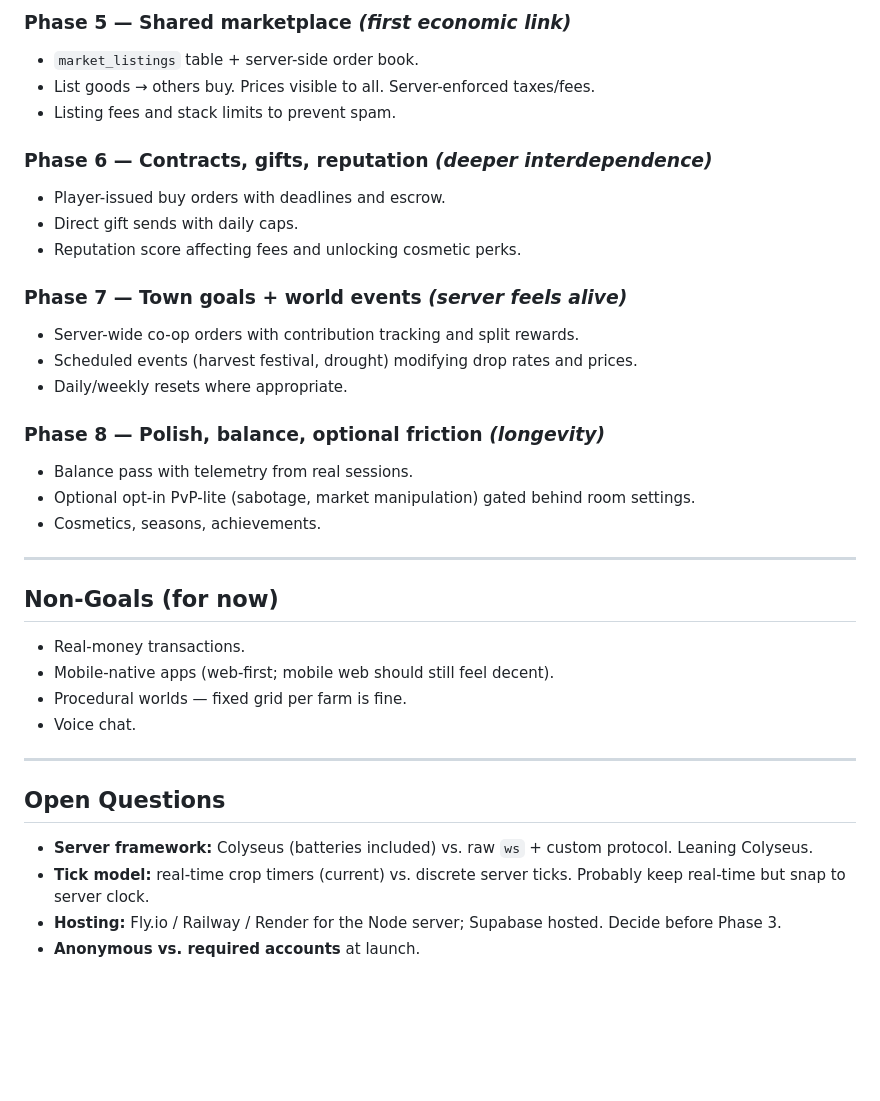
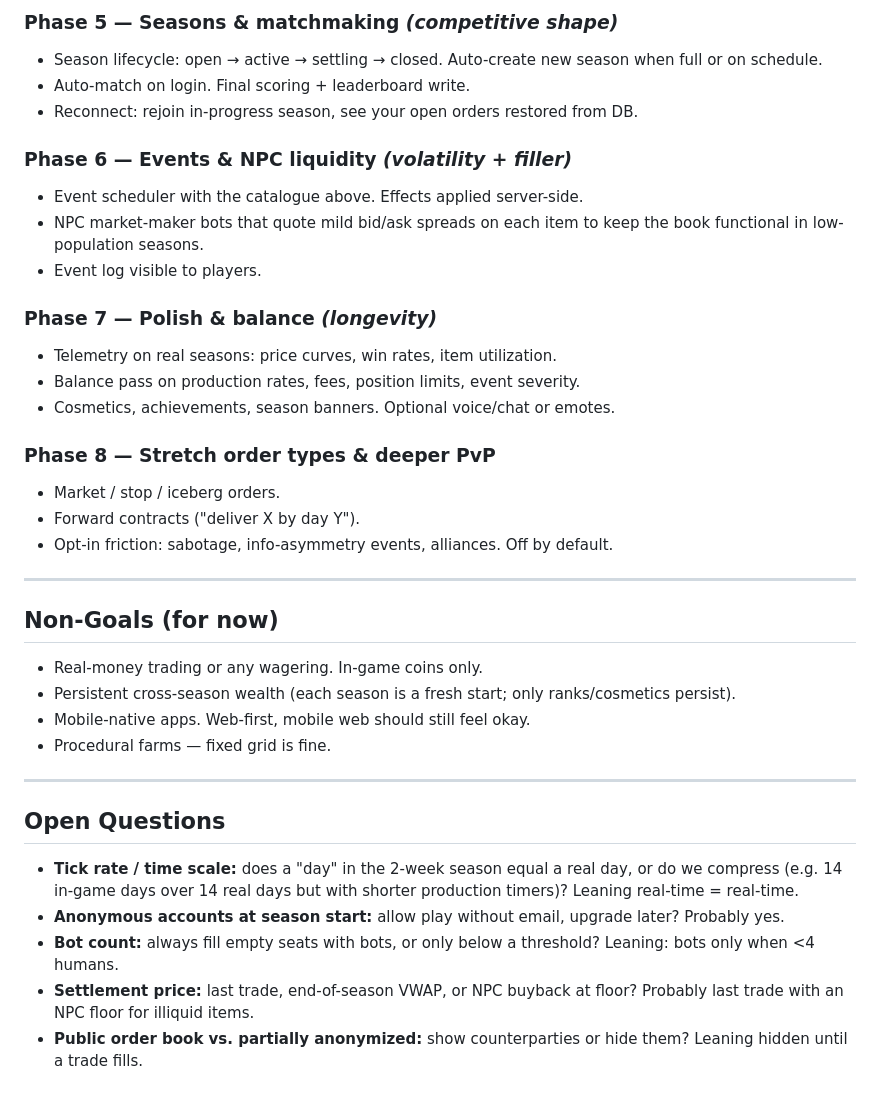
Before and after one commit to goldbar123467/SunnyAcres, a Markdown page: endgoal.md, the part around one of its changes. Rendered like a GitHub page; blank space fills up the shorter version.

```diff
--- a/endgoal.md
+++ b/endgoal.md
@@ -84,38 +131,39 @@ Each phase ends with something runnable and demoable. Don't start phase N+1 unti
 
-### Phase 5 — Shared marketplace *(first economic link)*
-- `market_listings` table + server-side order book.
-- List goods → others buy. Prices visible to all. Server-enforced taxes/fees.
-- Listing fees and stack limits to prevent spam.
+### Phase 5 — Seasons & matchmaking *(competitive shape)*
+- Season lifecycle: open → active → settling → closed. Auto-create new season when full or on schedule.
+- Auto-match on login. Final scoring + leaderboard write.
+- Reconnect: rejoin in-progress season, see your open orders restored from DB.
 
-### Phase 6 — Contracts, gifts, reputation *(deeper interdependence)*
-- Player-issued buy orders with deadlines and escrow.
-- Direct gift sends with daily caps.
-- Reputation score affecting fees and unlocking cosmetic perks.
+### Phase 6 — Events & NPC liquidity *(volatility + filler)*
+- Event scheduler with the catalogue above. Effects applied server-side.
+- NPC market-maker bots that quote mild bid/ask spreads on each item to keep the book functional in low-population seasons.
+- Event log visible to players.
 
-### Phase 7 — Town goals + world events *(server feels alive)*
-- Server-wide co-op orders with contribution tracking and split rewards.
-- Scheduled events (harvest festival, drought) modifying drop rates and prices.
-- Daily/weekly resets where appropriate.
+### Phase 7 — Polish & balance *(longevity)*
+- Telemetry on real seasons: price curves, win rates, item utilization.
+- Balance pass on production rates, fees, position limits, event severity.
+- Cosmetics, achievements, season banners. Optional voice/chat or emotes.
 
-### Phase 8 — Polish, balance, optional friction *(longevity)*
-- Balance pass with telemetry from real sessions.
-- Optional opt-in PvP-lite (sabotage, market manipulation) gated behind room settings.
-- Cosmetics, seasons, achievements.
+### Phase 8 — Stretch order types & deeper PvP
+- Market / stop / iceberg orders.
+- Forward contracts ("deliver X by day Y").
+- Opt-in friction: sabotage, info-asymmetry events, alliances. Off by default.
 
 ---
 
 ## Non-Goals (for now)
 
-- Real-money transactions.
-- Mobile-native apps (web-first; mobile web should still feel decent).
-- Procedural worlds — fixed grid per farm is fine.
-- Voice chat.
+- Real-money trading or any wagering. In-game coins only.
+- Persistent cross-season wealth (each season is a fresh start; only ranks/cosmetics persist).
+- Mobile-native apps. Web-first, mobile web should still feel okay.
+- Procedural farms — fixed grid is fine.
 
 ---
 
 ## Open Questions
 
-- **Server framework:** Colyseus (batteries included) vs. raw `ws` + custom protocol. Leaning Colyseus.
-- **Tick model:** real-time crop timers (current) vs. discrete server ticks. Probably keep real-time but snap to server clock.
-- **Hosting:** Fly.io / Railway / Render for the Node server; Supabase hosted. Decide before Phase 3.
-- **Anonymous vs. required accounts** at launch.
+- **Tick rate / time scale:** does a "day" in the 2-week season equal a real day, or do we compress (e.g. 14 in-game days over 14 real days but with shorter production timers)? Leaning real-time = real-time.
+- **Anonymous accounts at season start:** allow play without email, upgrade later? Probably yes.
+- **Bot count:** always fill empty seats with bots, or only below a threshold? Leaning: bots only when <4 humans.
+- **Settlement price:** last trade, end-of-season VWAP, or NPC buyback at floor? Probably last trade with an NPC floor for illiquid items.
+- **Public order book vs. partially anonymized:** show counterparties or hide them? Leaning hidden until a trade fills.
```
Also changed, not shown: other parts of endgoal.md (+94 -47 lines).
